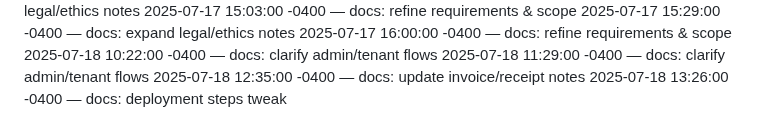
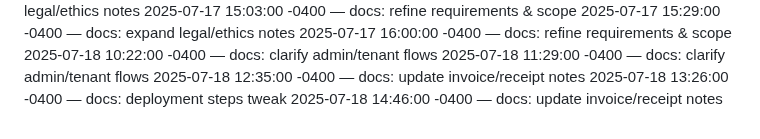
Before and after one commit to Dumisani-C/advanced_payment_and_support_system, a Markdown page: docs/CHANGELOG.md, the part around the change. GitHub-like rendering.

Commit message:
docs: update invoice/receipt notes

```diff
--- a/docs/CHANGELOG.md
+++ b/docs/CHANGELOG.md
@@ -501,3 +501,4 @@
 2025-07-18 11:29:00 -0400 — docs: clarify admin/tenant flows
 2025-07-18 12:35:00 -0400 — docs: update invoice/receipt notes
 2025-07-18 13:26:00 -0400 — docs: deployment steps tweak
+2025-07-18 14:46:00 -0400 — docs: update invoice/receipt notes
```
